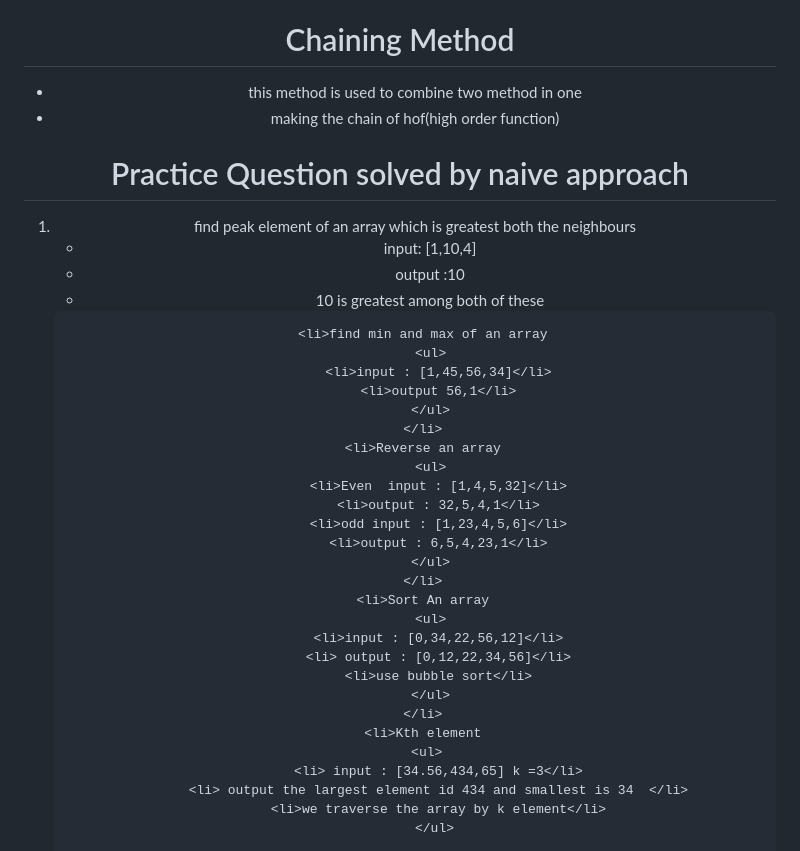
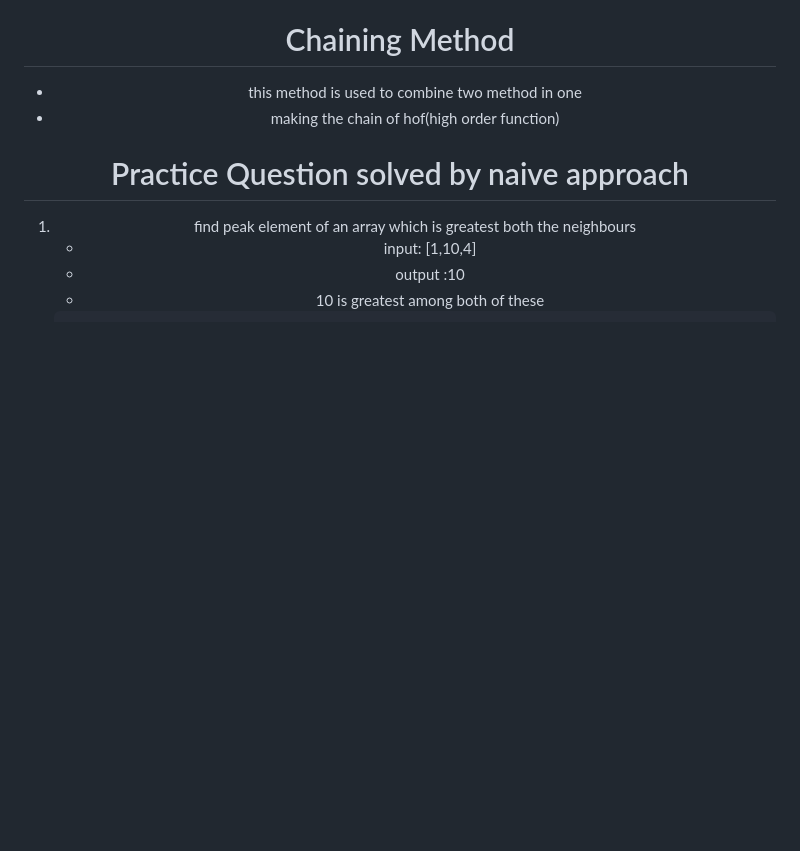
Before and after one commit to mahekshivaniii/100daysofdsa, a Markdown page: README.md, the part around one of its changes. Rendered like a GitHub page; blank space fills up the shorter version.

Commit message:
deletion op in readme

```diff
--- a/README.md
+++ b/README.md
@@ -90,31 +90,4 @@ and there is alternvativetly in for in loop
       </ul>
     </li>
 
-      <li>find min and max of an array
-        <ul>
-          <li>input : [1,45,56,34]</li>
-          <li>output 56,1</li>
-        </ul>
-      </li>
-      <li>Reverse an array
-        <ul>
-          <li>Even  input : [1,4,5,32]</li>
-          <li>output : 32,5,4,1</li>
-          <li>odd input : [1,23,4,5,6]</li>
-          <li>output : 6,5,4,23,1</li>
-        </ul>
-      </li>
-      <li>Sort An array
-        <ul>
-          <li>input : [0,34,22,56,12]</li>
-          <li> output : [0,12,22,34,56]</li>
-          <li>use bubble sort</li>
-        </ul>
-      </li>
-      <li>Kth element
-        <ul>
-          <li> input : [34.56,434,65] k =3</li>
-          <li> output the largest element id 434 and smallest is 34  </li>
-          <li>we traverse the array by k element</li>
-         </ul>
 
```
Also changed, not shown: other parts of README.md (+0 -1 lines).
